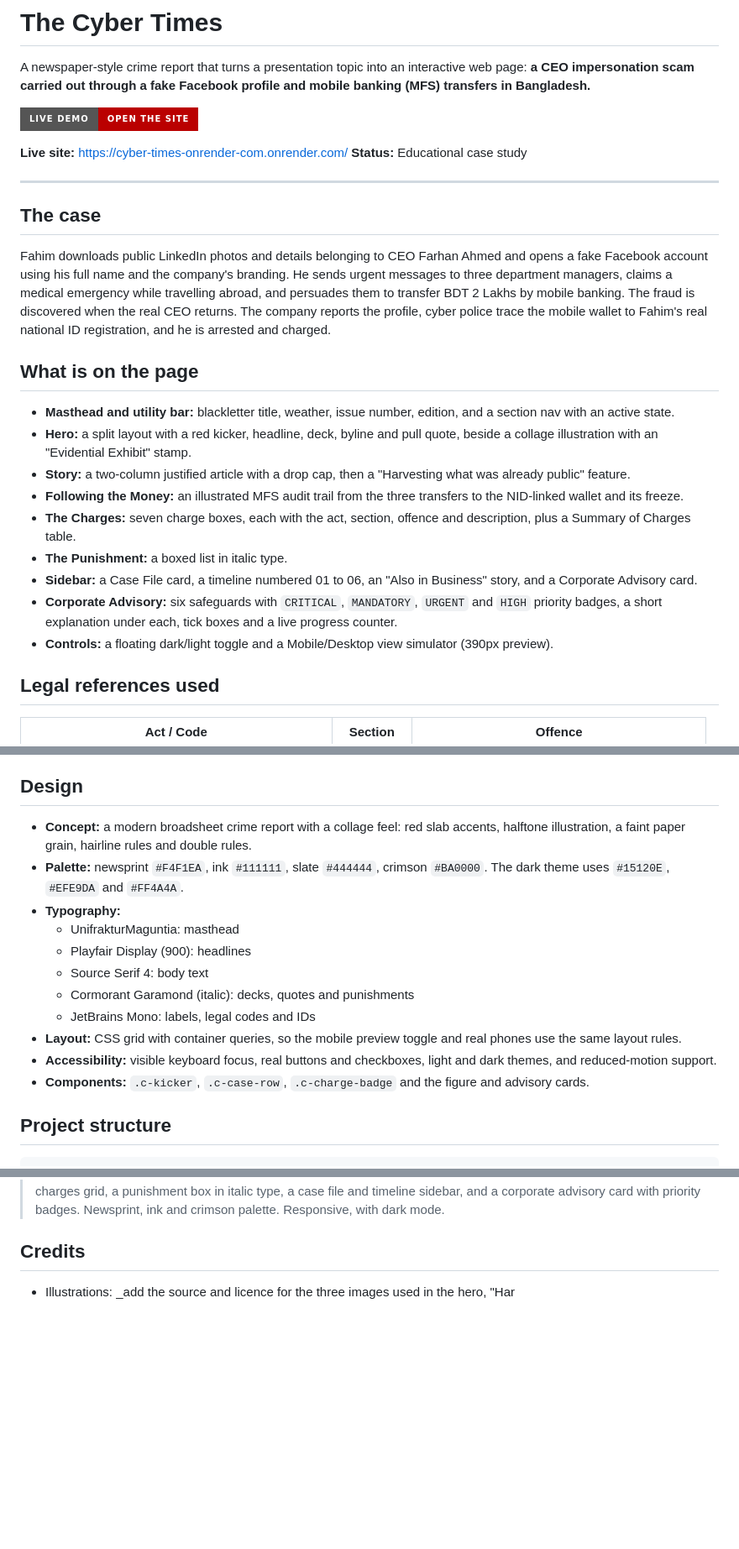
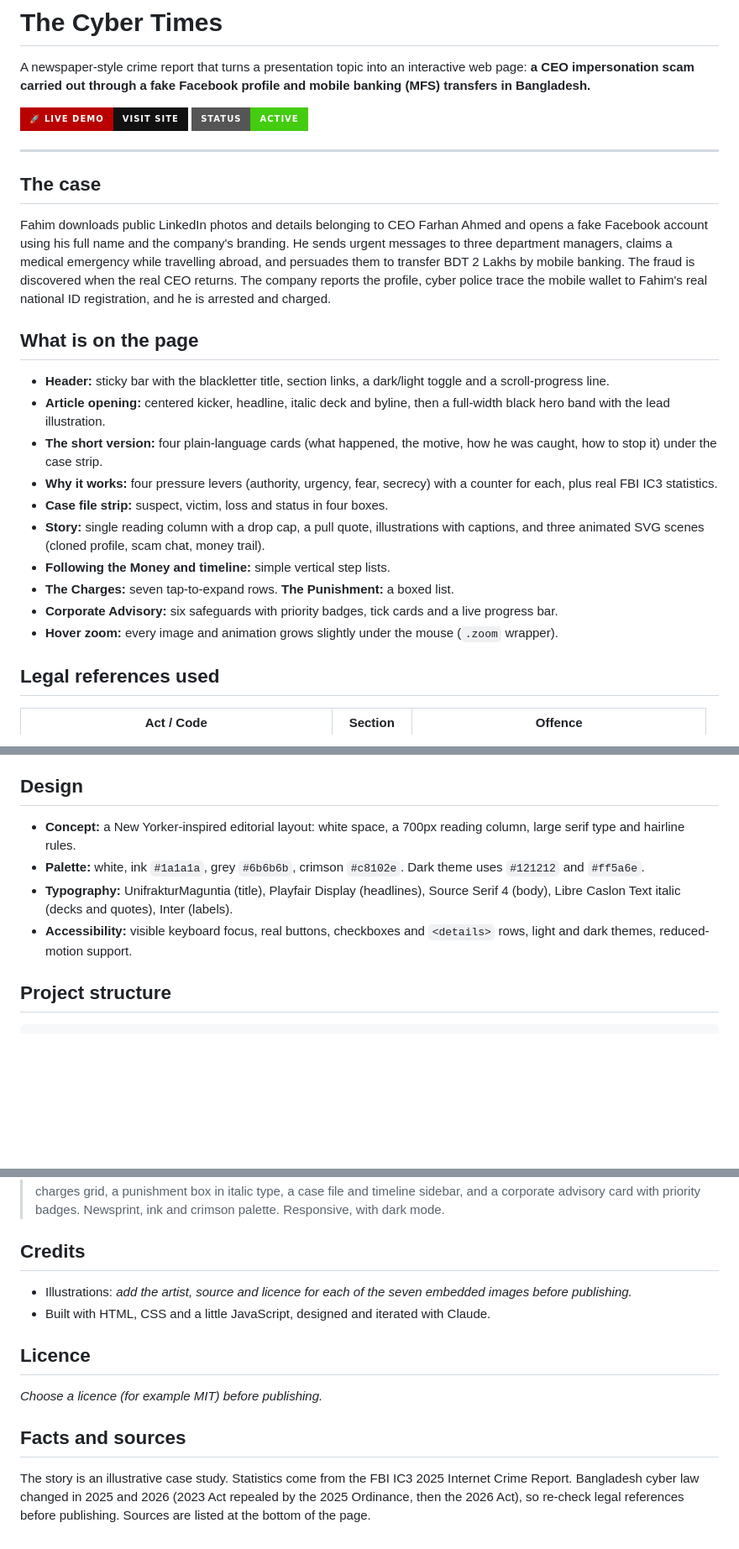
Before and after one commit to yunuszoro46-sketch/ICTLAW-PRESENTATION-SITE, a Markdown page: README.md, 3 parts joined by grey strips. Shown at 84% size. GitHub-like rendering; badges without logos; blank space fills up the shorter version.

Commit message:
Revise README with new demo link and design updates
Updated live demo link and status badge in README. Revised design and project structure sections for clarity.

```diff
--- a/README.md
+++ b/README.md
@@ -3,10 +3,8 @@
 
 A newspaper-style crime report that turns a presentation topic into an interactive web page: **a CEO impersonation scam carried out through a fake Facebook profile and mobile banking (MFS) transfers in Bangladesh.**
 
-[![Live Demo](https://img.shields.io/badge/Live%20Demo-Open%20the%20Site-BA0000?style=for-the-badge&logo=render&logoColor=white)](https://cyber-times-onrender-com.onrender.com/)
-
-**Live site:** https://cyber-times-onrender-com.onrender.com/
-**Status:** Educational case study
+[![Live Demo](https://img.shields.io/badge/🚀_Live_Demo-Visit_Site-111111?style=for-the-badge&logo=render&logoColor=white&labelColor=ba0000)](https://ictlaw-presentation-site.onrender.com/)
+[![Status](https://img.shields.io/badge/Status-Active-success?style=for-the-badge)](https://ictlaw-presentation-site.onrender.com/)
 
 ---
 
@@ -16,15 +14,16 @@ Fahim downloads public LinkedIn photos and details belonging to CEO Farhan Ahmed
 
 ## What is on the page
 
-- **Masthead and utility bar:** blackletter title, weather, issue number, edition, and a section nav with an active state.
-- **Hero:** a split layout with a red kicker, headline, deck, byline and pull quote, beside a collage illustration with an "Evidential Exhibit" stamp.
-- **Story:** a two-column justified article with a drop cap, then a "Harvesting what was already public" feature.
-- **Following the Money:** an illustrated MFS audit trail from the three transfers to the NID-linked wallet and its freeze.
-- **The Charges:** seven charge boxes, each with the act, section, offence and description, plus a Summary of Charges table.
-- **The Punishment:** a boxed list in italic type.
-- **Sidebar:** a Case File card, a timeline numbered 01 to 06, an "Also in Business" story, and a Corporate Advisory card.
-- **Corporate Advisory:** six safeguards with `CRITICAL`, `MANDATORY`, `URGENT` and `HIGH` priority badges, a short explanation under each, tick boxes and a live progress counter.
-- **Controls:** a floating dark/light toggle and a Mobile/Desktop view simulator (390px preview).
+- **Header:** sticky bar with the blackletter title, section links, a dark/light toggle and a scroll-progress line.
+- **Article opening:** centered kicker, headline, italic deck and byline, then a full-width black hero band with the lead illustration.
+- **The short version:** four plain-language cards (what happened, the motive, how he was caught, how to stop it) under the case strip.
+- **Why it works:** four pressure levers (authority, urgency, fear, secrecy) with a counter for each, plus real FBI IC3 statistics.
+- **Case file strip:** suspect, victim, loss and status in four boxes.
+- **Story:** single reading column with a drop cap, a pull quote, illustrations with captions, and three animated SVG scenes (cloned profile, scam chat, money trail).
+- **Following the Money and timeline:** simple vertical step lists.
+- **The Charges:** seven tap-to-expand rows. **The Punishment:** a boxed list.
+- **Corporate Advisory:** six safeguards with priority badges, tick cards and a live progress bar.
+- **Hover zoom:** every image and animation grows slightly under the mouse (`.zoom` wrapper).
 
 ## Legal references used
 
@@ -42,17 +41,10 @@ Fahim downloads public LinkedIn photos and details belonging to CEO Farhan Ahmed
 
 ## Design
 
-- **Concept:** a modern broadsheet crime report with a collage feel: red slab accents, halftone illustration, a faint paper grain, hairline rules and double rules.
-- **Palette:** newsprint `#F4F1EA`, ink `#111111`, slate `#444444`, crimson `#BA0000`. The dark theme uses `#15120E`, `#EFE9DA` and `#FF4A4A`.
-- **Typography:**
-  - UnifrakturMaguntia: masthead
-  - Playfair Display (900): headlines
-  - Source Serif 4: body text
-  - Cormorant Garamond (italic): decks, quotes and punishments
-  - JetBrains Mono: labels, legal codes and IDs
-- **Layout:** CSS grid with container queries, so the mobile preview toggle and real phones use the same layout rules.
-- **Accessibility:** visible keyboard focus, real buttons and checkboxes, light and dark themes, and reduced-motion support.
-- **Components:** `.c-kicker`, `.c-case-row`, `.c-charge-badge` and the figure and advisory cards.
+- **Concept:** a New Yorker-inspired editorial layout: white space, a 700px reading column, large serif type and hairline rules.
+- **Palette:** white, ink `#1a1a1a`, grey `#6b6b6b`, crimson `#c8102e`. Dark theme uses `#121212` and `#ff5a6e`.
+- **Typography:** UnifrakturMaguntia (title), Playfair Display (headlines), Source Serif 4 (body), Libre Caslon Text italic (decks and quotes), Inter (labels).
+- **Accessibility:** visible keyboard focus, real buttons, checkboxes and `<details>` rows, light and dark themes, reduced-motion support.
 
 ## Project structure
 
@@ -85,4 +77,14 @@ The look was developed iteratively and the prompts can be reused in Figma, Dribb
 
 ## Credits
 
-- Illustrations: _add the source and licence for the three images used in the hero, "Har
+- Illustrations: _add the artist, source and licence for each of the seven embedded images before publishing._
+- Built with HTML, CSS and a little JavaScript, designed and iterated with Claude.
+
+## Licence
+
+_Choose a licence (for example MIT) before publishing._
+
+
+## Facts and sources
+
+The story is an illustrative case study. Statistics come from the FBI IC3 2025 Internet Crime Report. Bangladesh cyber law changed in 2025 and 2026 (2023 Act repealed by the 2025 Ordinance, then the 2026 Act), so re-check legal references before publishing. Sources are listed at the bottom of the page.
```
